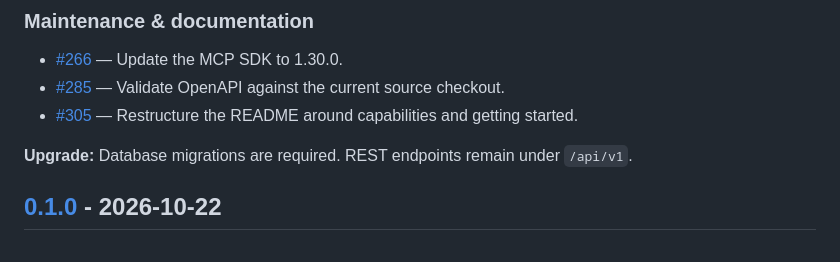
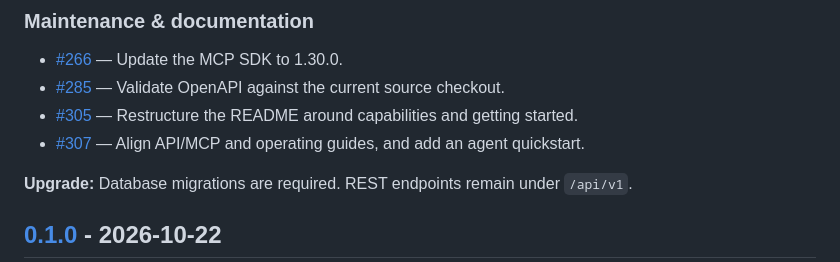
Before and after one commit to reisball/blockwart, a Markdown page: CHANGELOG.md, the part around the change. Drawn GitHub-style.

Commit message:
chore(release): Add documentation overhaul to 0.2.0 notes. Refs #308

```diff
--- a/CHANGELOG.md
+++ b/CHANGELOG.md
@@ -30,6 +30,7 @@ Project management workflows, stronger access controls, and clearer validation e
 - [#266](https://github.com/reisball/blockwart/pull/266) — Update the MCP SDK to 1.30.0.
 - [#285](https://github.com/reisball/blockwart/pull/285) — Validate OpenAPI against the current source checkout.
 - [#305](https://github.com/reisball/blockwart/pull/305) — Restructure the README around capabilities and getting started.
+- [#307](https://github.com/reisball/blockwart/pull/307) — Align API/MCP and operating guides, and add an agent quickstart.
 
 **Upgrade:** Database migrations are required. REST endpoints remain under `/api/v1`.
 
```
